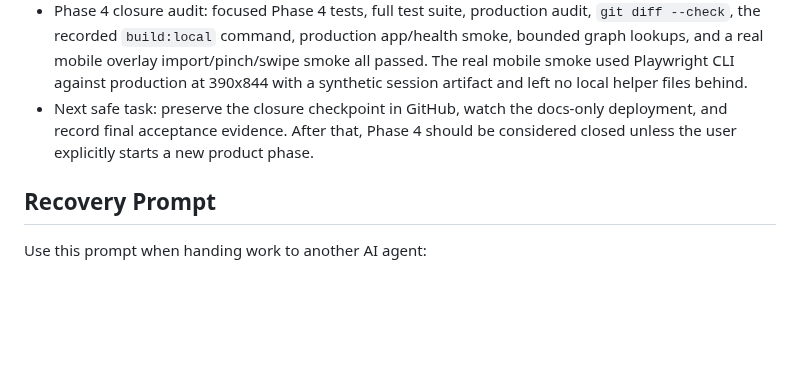
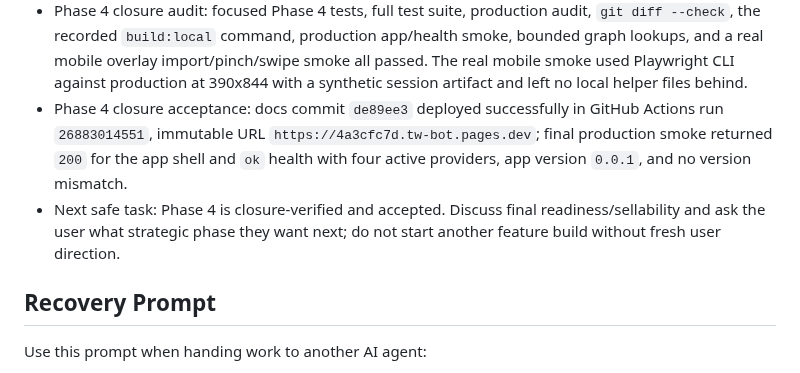
Before and after one commit to cyalcala/techwriter-bot, a Markdown page: docs/AI_RECOVERY_TRAIL.md, the part around the change. GitHub-like rendering; blank space fills up the shorter version.

```diff
--- a/docs/AI_RECOVERY_TRAIL.md
+++ b/docs/AI_RECOVERY_TRAIL.md
@@ -122,10 +122,14 @@ As of 2026-06-03:
   import/pinch/swipe smoke all passed. The real mobile smoke used Playwright
   CLI against production at 390x844 with a synthetic session artifact and left
   no local helper files behind.
-- Next safe task: preserve the closure checkpoint in GitHub, watch the
-  docs-only deployment, and record final acceptance evidence. After that,
-  Phase 4 should be considered closed unless the user explicitly starts a new
-  product phase.
+- Phase 4 closure acceptance: docs commit `de89ee3` deployed successfully in
+  GitHub Actions run `26883014551`, immutable URL
+  `https://4a3cfc7d.tw-bot.pages.dev`; final production smoke returned `200`
+  for the app shell and `ok` health with four active providers, app version
+  `0.0.1`, and no version mismatch.
+- Next safe task: Phase 4 is closure-verified and accepted. Discuss final
+  readiness/sellability and ask the user what strategic phase they want next;
+  do not start another feature build without fresh user direction.
 
 ## Recovery Prompt
 
```
Also changed, not shown: docs/IMPLEMENTATION_STATUS.md (+23 -10 lines), docs/MASTER_EXECUTION_PLAN.md (+3 -0 lines).
